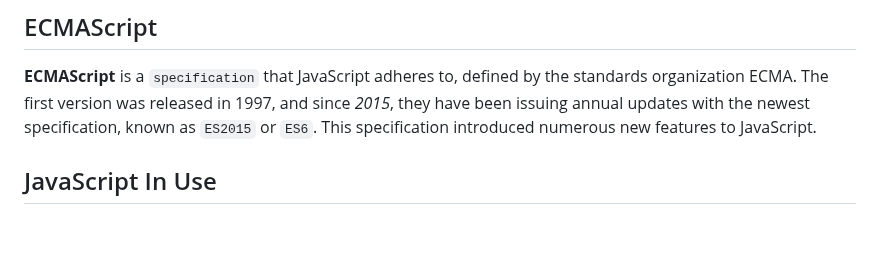
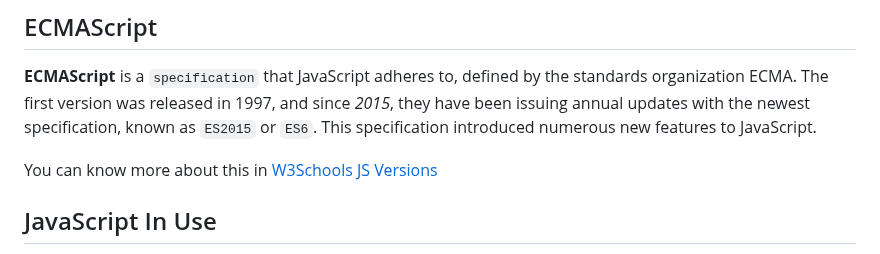
Before and after one commit to adriandelr/docs, a Markdown page: md/101-sessions/js.md, the part around the change. GitHub-like rendering; blank space fills up the shorter version.

Commit message:
Update js

```diff
--- a/md/101-sessions/js.md
+++ b/md/101-sessions/js.md
@@ -31,6 +31,8 @@ In summary, JavaScript code can be executed either in a browser or in Node, both
 ## ECMAScript
 
 **ECMAScript** is a `specification` that JavaScript adheres to, defined by the standards organization ECMA. The first version was released in 1997, and since _2015_, they have been issuing annual updates with the newest specification, known as `ES2015` or `ES6`. This specification introduced numerous new features to JavaScript.
+
+You can know more about this in [W3Schools JS Versions](https://www.w3schools.com/js/js_versions.asp)
 
 ## JavaScript In Use
 
```
